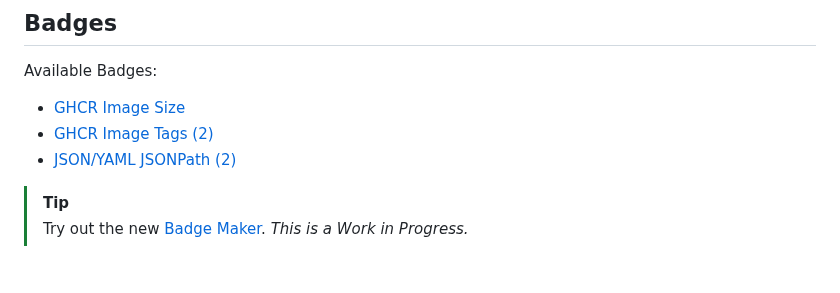
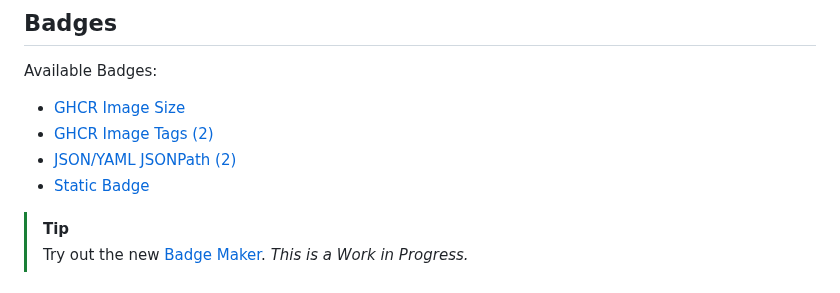
Before and after one commit to smashedr/node-badges, a Markdown page: README.md, the part around the change. GitHub-like rendering.

Commit message:
Add Static Badge

```diff
--- a/README.md
+++ b/README.md
@@ -65,6 +65,7 @@ Available Badges:
 - [GHCR Image Size](#ghcr-image-size)
 - [GHCR Image Tags (2)](#ghcr-image-tags)
 - [JSON/YAML JSONPath (2)](#jsonyaml-jsonpath)
+- [Static Badge](#static-badge)
 
 > [!TIP]
 > Try out the new [Badge Maker](https://smashedr.github.io/node-badges-docs/guides/get-started). _This is a Work in Progress._
```
